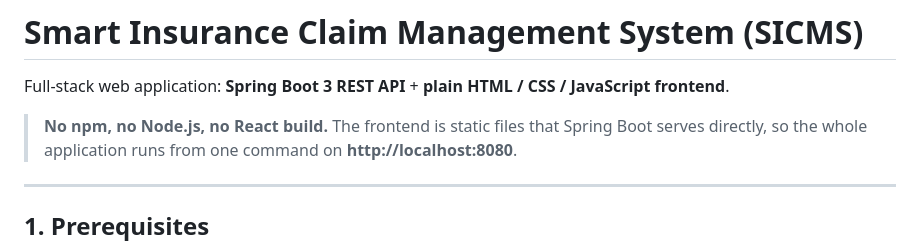
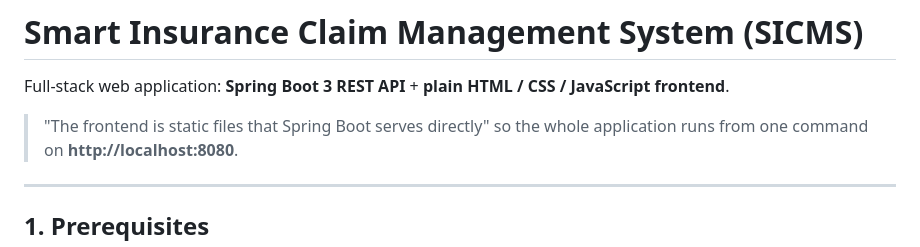
Before and after one commit to supriya1408/Smart_Insurance_Digital_Claim_Management_System, a Markdown page: README.md, the part around the change. Rendered like a GitHub page.

```diff
--- a/README.md
+++ b/README.md
@@ -2,7 +2,7 @@
 
 Full-stack web application: **Spring Boot 3 REST API** + **plain HTML / CSS / JavaScript frontend**.
 
-> **No npm, no Node.js, no React build.** The frontend is static files that Spring Boot serves directly,
+>  "The frontend is static files that Spring Boot serves directly"
 > so the whole application runs from one command on **http://localhost:8080**.
 
 ---
```
